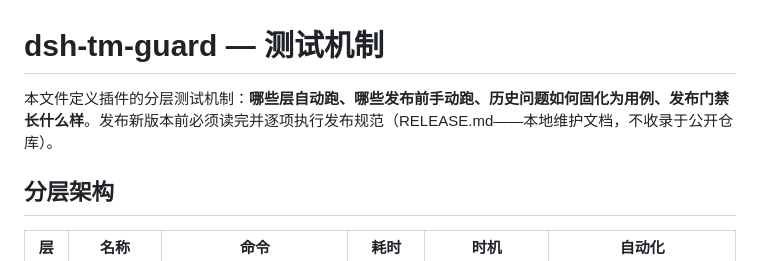
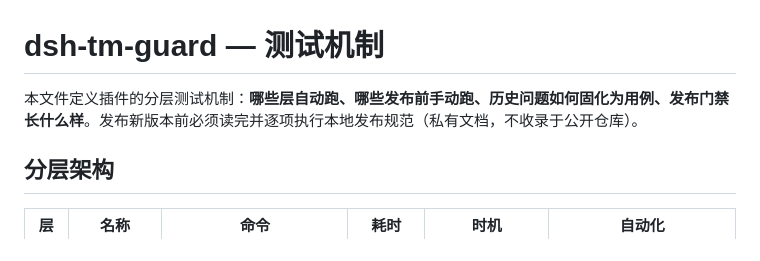
Before and after one commit to ChaoJie0/dsh-tm-guard, a Markdown page: TESTING.md, the part around the change. GitHub-like rendering.

Commit message:
docs(testing): remove RELEASE.md name from public doc

```diff
--- a/TESTING.md
+++ b/TESTING.md
@@ -1,6 +1,6 @@
 # dsh-tm-guard — 测试机制
 
-本文件定义插件的分层测试机制：**哪些层自动跑、哪些发布前手动跑、历史问题如何固化为用例、发布门禁长什么样**。发布新版本前必须读完并逐项执行发布规范（RELEASE.md——本地维护文档，不收录于公开仓库）。
+本文件定义插件的分层测试机制：**哪些层自动跑、哪些发布前手动跑、历史问题如何固化为用例、发布门禁长什么样**。发布新版本前必须读完并逐项执行本地发布规范（私有文档，不收录于公开仓库）。
 
 ## 分层架构
 
```
